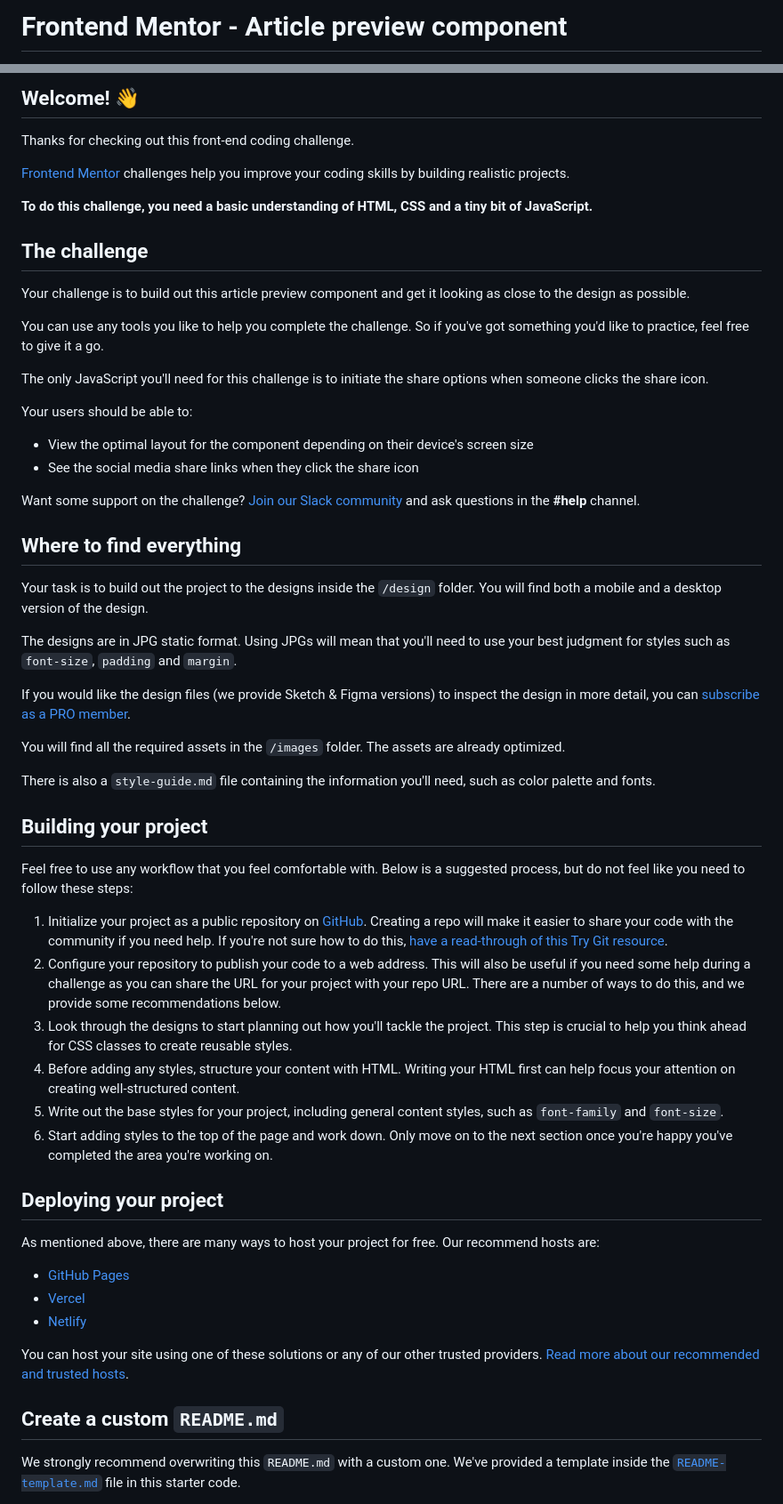
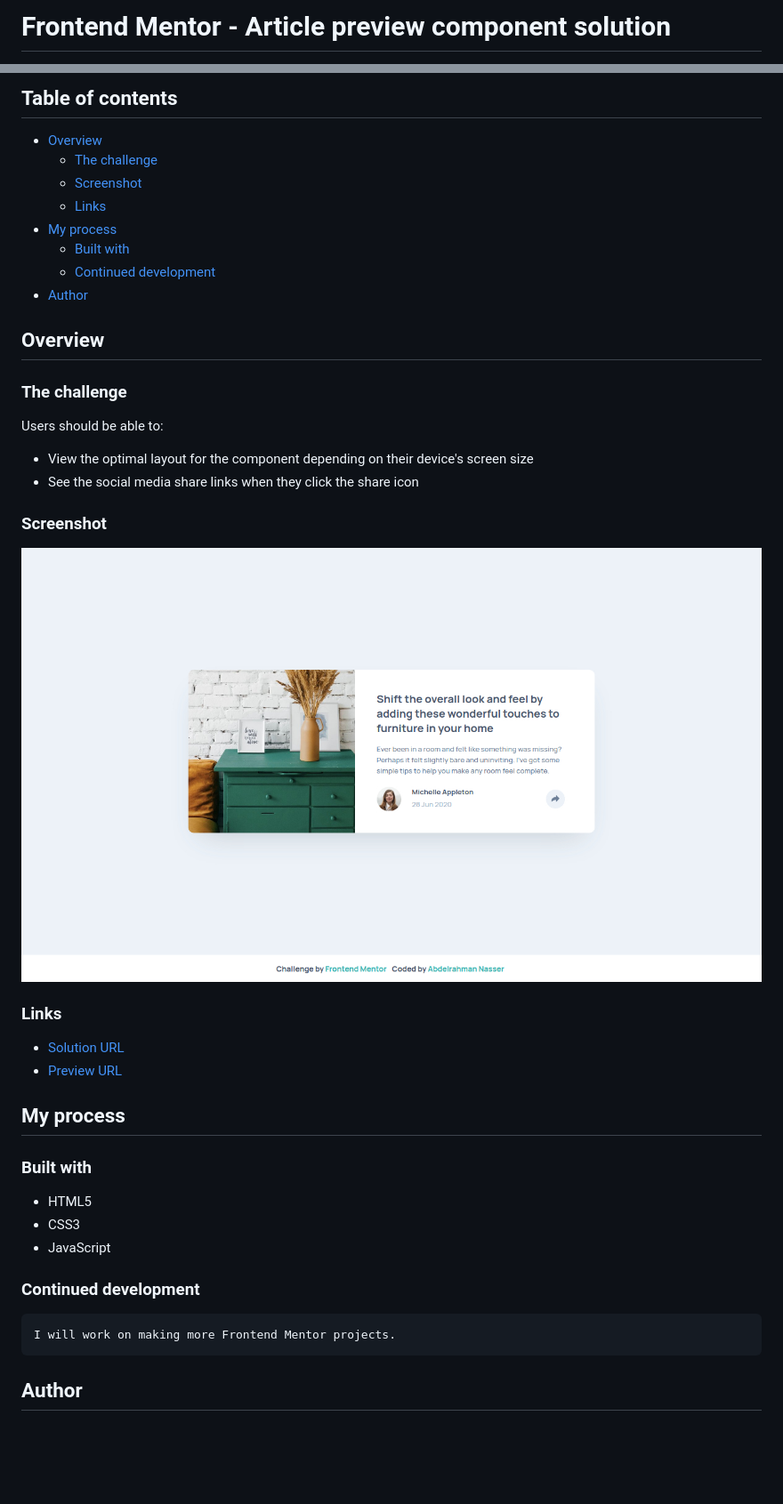
Before and after one commit to abdel-rahmandev/Article-Preview, a Markdown page: README.md, 2 parts joined by grey strips. Shown: that part at 89% size. Rendered like a GitHub page; pictures changed too: screenshot.jpg (added); blank space fills up the shorter version.

```diff
--- a/README.md
+++ b/README.md
@@ -1,2 +1,2 @@
-# Frontend Mentor - Article preview component
+# Frontend Mentor - Article preview component solution
 
@@ -4,61 +4,44 @@
 
-## Welcome! 👋
+## Table of contents
 
-Thanks for checking out this front-end coding challenge.
+- [Overview](#overview)
+  - [The challenge](#the-challenge)
+  - [Screenshot](#screenshot)
+  - [Links](#links)
+- [My process](#my-process)
+  - [Built with](#built-with)
+  - [Continued development](#continued-development)
+- [Author](#author)
 
-[Frontend Mentor](https://www.frontendmentor.io) challenges help you improve your coding skills by building realistic projects.
+## Overview
 
-**To do this challenge, you need a basic understanding of HTML, CSS and a tiny bit of JavaScript.**
+### The challenge
 
-## The challenge
-
-Your challenge is to build out this article preview component and get it looking as close to the design as possible.
-
-You can use any tools you like to help you complete the challenge. So if you've got something you'd like to practice, feel free to give it a go.
-
-The only JavaScript you'll need for this challenge is to initiate the share options when someone clicks the share icon.
-
-Your users should be able to:
+Users should be able to:
 
 - View the optimal layout for the component depending on their device's screen size
 - See the social media share links when they click the share icon
 
-Want some support on the challenge? [Join our Slack community](https://www.frontendmentor.io/slack) and ask questions in the **#help** channel.
+### Screenshot
 
-## Where to find everything
+![](./screenshot.jpg)
 
-Your task is to build out the project to the designs inside the `/design` folder. You will find both a mobile and a desktop version of the design.
+### Links
 
-The designs are in JPG static format. Using JPGs will mean that you'll need to use your best judgment for styles such as `font-size`, `padding` and `margin`.
+- [Solution URL](https://www.frontendmentor.io/solutions/article-preview-solution-DEE0oMP3E)
+- [Preview URL](https://abdel-rahmandev.github.io/Article-Preview/)
 
-If you would like the design files (we provide Sketch & Figma versions) to inspect the design in more detail, you can [subscribe as a PRO member](https://www.frontendmentor.io/pro).
+## My process
 
-You will find all the required assets in the `/images` folder. The assets are already optimized.
+### Built with
 
-There is also a `style-guide.md` file containing the information you'll need, such as color palette and fonts.
+- HTML5
+- CSS3
+- JavaScript
 
-## Building your project
+### Continued development
 
-Feel free to use any workflow that you feel comfortable with. Below is a suggested process, but do not feel like you need to follow these steps:
+    I will work on making more Frontend Mentor projects.
 
-1. Initialize your project as a public repository on [GitHub](https://github.com/). Creating a repo will make it easier to share your code with the community if you need help. If you're not sure how to do this, [have a read-through of this Try Git resource](https://try.github.io/).
-2. Configure your repository to publish your code to a web address. This will also be useful if you need some help during a challenge as you can share the URL for your project with your repo URL. There are a number of ways to do this, and we provide some recommendations below.
-3. Look through the designs to start planning out how you'll tackle the project. This step is crucial to help you think ahead for CSS classes to create reusable styles.
-4. Before adding any styles, structure your content with HTML. Writing your HTML first can help focus your attention on creating well-structured content.
-5. Write out the base styles for your project, including general content styles, such as `font-family` and `font-size`.
-6. Start adding styles to the top of the page and work down. Only move on to the next section once you're happy you've completed the area you're working on.
+## Author
 
-## Deploying your project
-
-As mentioned above, there are many ways to host your project for free. Our recommend hosts are:
-
-- [GitHub Pages](https://pages.github.com/)
-- [Vercel](https://vercel.com/)
-- [Netlify](https://www.netlify.com/)
-
-You can host your site using one of these solutions or any of our other trusted providers. [Read more about our recommended and trusted hosts](https://medium.com/frontend-mentor/frontend-mentor-trusted-hosting-providers-bf000dfebe).
-
-## Create a custom `README.md`
-
-We strongly recommend overwriting this `README.md` with a custom one. We've provided a template inside the [`README-template.md`](./README-template.md) file in this starter code.
-
```
Also changed, not shown: other parts of README.md (+4 -31 lines).
